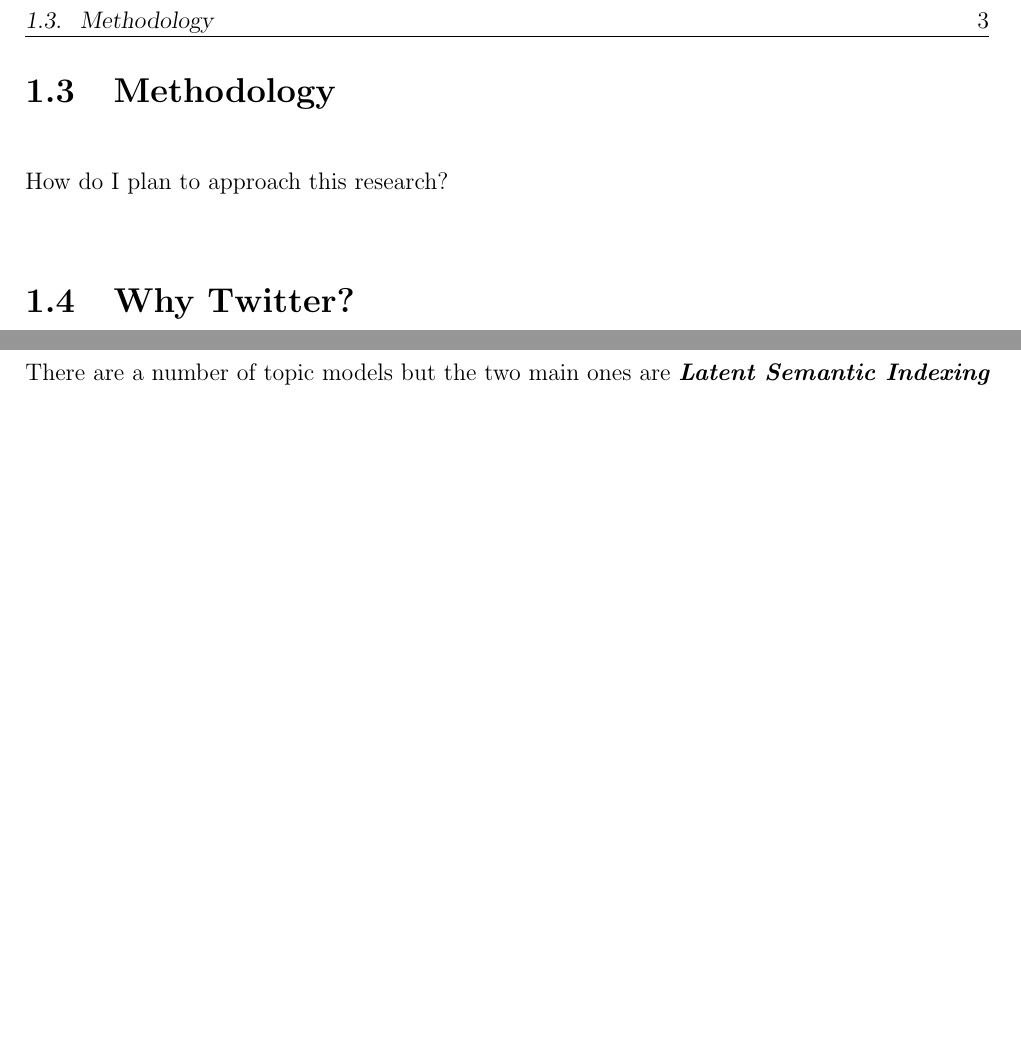
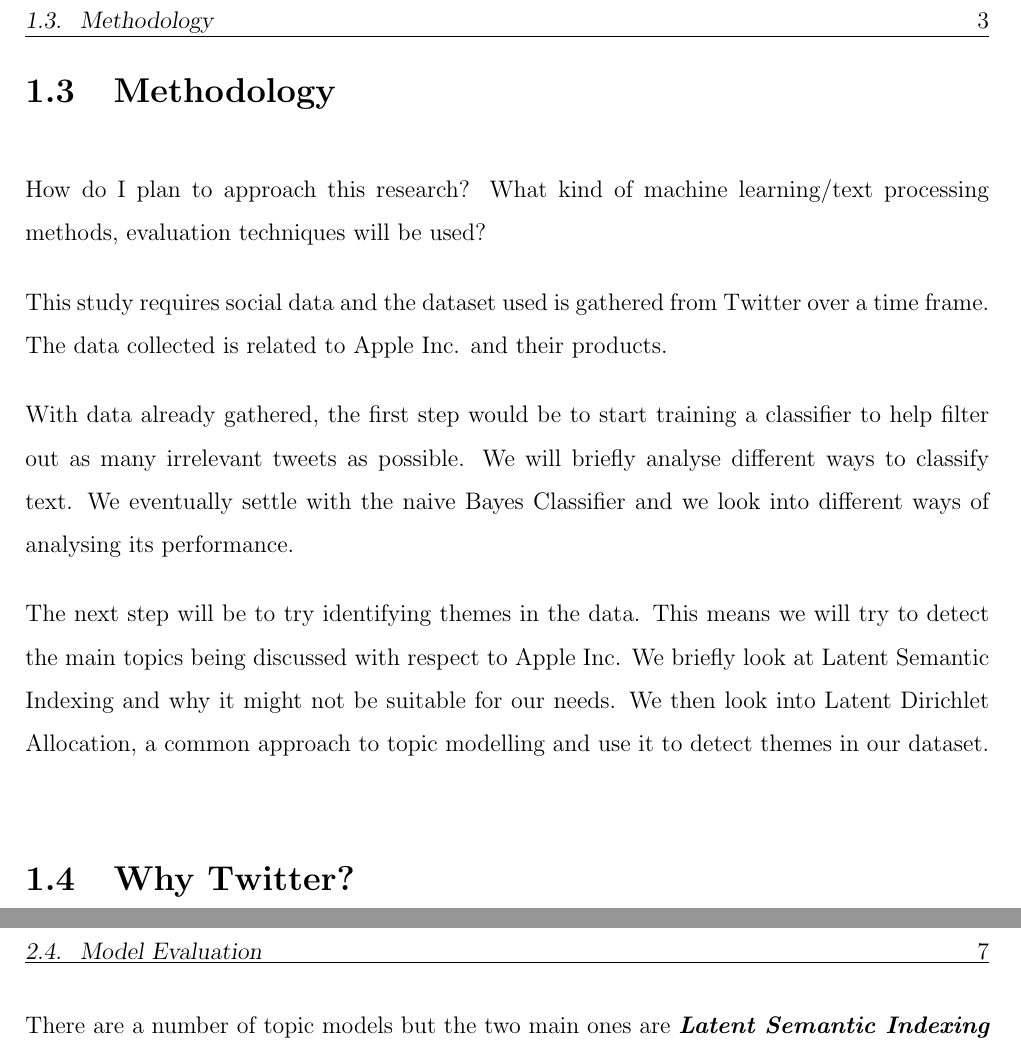
Before and after one commit to fayimora/Project-Writeups, a LaTeX document (Report/report.tex, which reads Report/introduction/introduction.tex): two parts of pages 17 and 20 of 30 before the commit and two parts of pages 17 and 21 of 31 after it, joined at a grey line, cut so that both start at the same text, the shorter picture padded with empty space. Compiled offline with pdfLaTeX.

Commit message:
Give the methodology section some more meat

```diff
--- a/Report/introduction/introduction.tex
+++ b/Report/introduction/introduction.tex
@@ -56,9 +56,25 @@ Modelling} while the process of discovering sentiments in text is known as \text
 Analysis}. Chapters~\ref{cha:topic_modelling} and~\ref{cha:sentiment_analysis} discuss how we can
 automate these processes, respectively.
 
+% TODO: very much bare bones
 \section{Methodology}
 \label{sec:methodology}
-How do I plan to approach this research?
+How do I plan to approach this research? What kind of machine learning/text processing methods,
+evaluation techniques will be used?
+
+This study requires social data and the dataset used is gathered from Twitter over a time frame.
+The data collected is related to Apple Inc. and their products.
+
+With data already gathered, the first step would be to start training a classifier to help filter
+out as many irrelevant tweets as possible. We will briefly analyse different ways to classify text.
+We eventually settle with the naive Bayes Classifier and we look into different ways of analysing
+its performance.
+
+The next step will be to try identifying themes in the data. This means we will try to detect the
+main topics being discussed with respect to Apple Inc. We briefly look at Latent Semantic Indexing
+and why it might not be suitable for our needs. We then look into Latent Dirichlet Allocation, a
+common approach to topic modelling and use it to detect themes in our dataset.
+
 
 \section{Why Twitter?}
 \label{sec:why_twitter}
```
Also changed, not shown: Report/data-aggregation/data-aggregation.tex (+1 -0 lines), Report/report.pdf.
